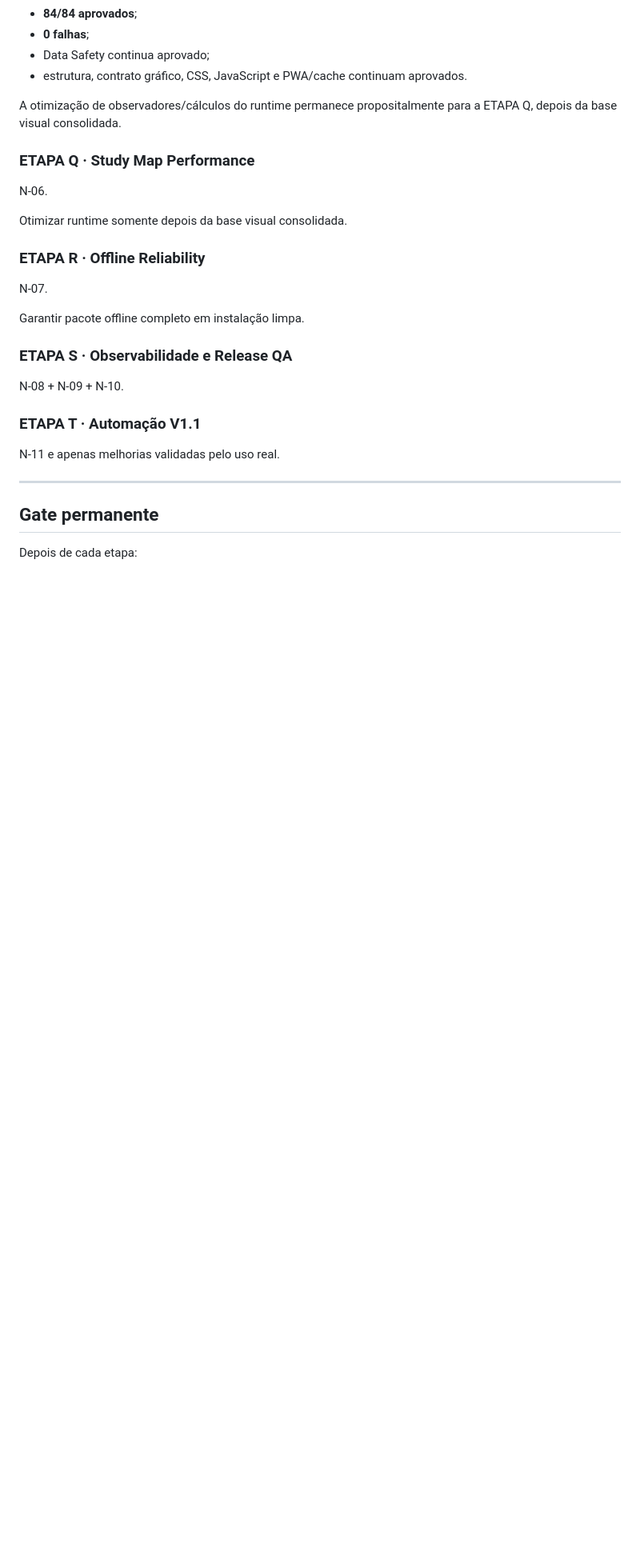
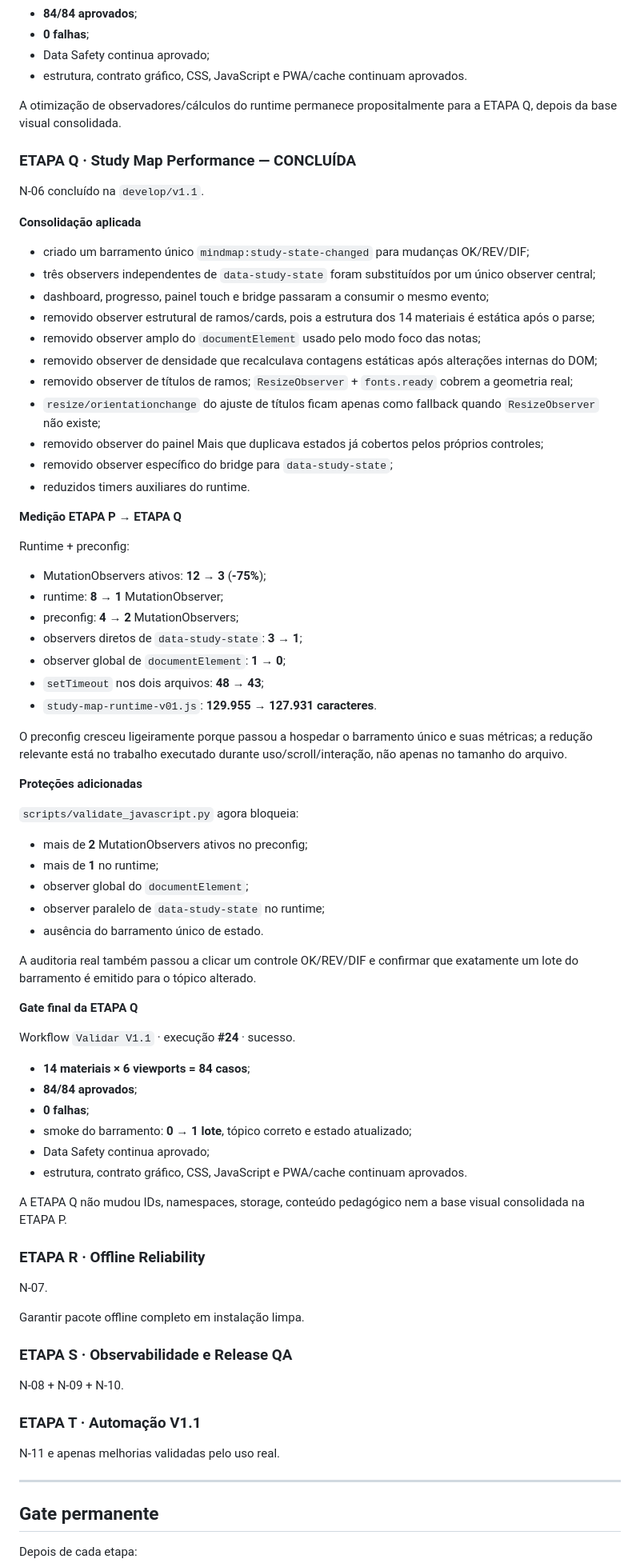
Before and after one commit to saling-vitor/planodeestudos, a Markdown page: docs/V1.1_BACKLOG.md, the part around the change. Shown at 80% size. GitHub-like rendering; blank space fills up the shorter version.

Commit message:
docs(v1.1): fechar Etapa Q Study Map Performance

```diff
--- a/docs/V1.1_BACKLOG.md
+++ b/docs/V1.1_BACKLOG.md
@@ -323,10 +323,62 @@ Workflow `Validar V1.1` · execução **#16** · sucesso.
 
 A otimização de observadores/cálculos do runtime permanece propositalmente para a ETAPA Q, depois da base visual consolidada.
 
-### ETAPA Q · Study Map Performance
-N-06.
+### ETAPA Q · Study Map Performance — CONCLUÍDA
 
-Otimizar runtime somente depois da base visual consolidada.
+N-06 concluído na `develop/v1.1`.
+
+**Consolidação aplicada**
+
+- criado um barramento único `mindmap:study-state-changed` para mudanças OK/REV/DIF;
+- três observers independentes de `data-study-state` foram substituídos por um único observer central;
+- dashboard, progresso, painel touch e bridge passaram a consumir o mesmo evento;
+- removido observer estrutural de ramos/cards, pois a estrutura dos 14 materiais é estática após o parse;
+- removido observer amplo do `documentElement` usado pelo modo foco das notas;
+- removido observer de densidade que recalculava contagens estáticas após alterações internas do DOM;
+- removido observer de títulos de ramos; `ResizeObserver` + `fonts.ready` cobrem a geometria real;
+- `resize/orientationchange` do ajuste de títulos ficam apenas como fallback quando `ResizeObserver` não existe;
+- removido observer do painel Mais que duplicava estados já cobertos pelos próprios controles;
+- removido observer específico do bridge para `data-study-state`;
+- reduzidos timers auxiliares do runtime.
+
+**Medição ETAPA P → ETAPA Q**
+
+Runtime + preconfig:
+
+- MutationObservers ativos: **12 → 3** (**-75%**);
+- runtime: **8 → 1** MutationObserver;
+- preconfig: **4 → 2** MutationObservers;
+- observers diretos de `data-study-state`: **3 → 1**;
+- observer global de `documentElement`: **1 → 0**;
+- `setTimeout` nos dois arquivos: **48 → 43**;
+- `study-map-runtime-v01.js`: **129.955 → 127.931 caracteres**.
+
+O preconfig cresceu ligeiramente porque passou a hospedar o barramento único e suas métricas; a redução relevante está no trabalho executado durante uso/scroll/interação, não apenas no tamanho do arquivo.
+
+**Proteções adicionadas**
+
+`scripts/validate_javascript.py` agora bloqueia:
+
+- mais de **2** MutationObservers ativos no preconfig;
+- mais de **1** no runtime;
+- observer global do `documentElement`;
+- observer paralelo de `data-study-state` no runtime;
+- ausência do barramento único de estado.
+
+A auditoria real também passou a clicar um controle OK/REV/DIF e confirmar que exatamente um lote do barramento é emitido para o tópico alterado.
+
+**Gate final da ETAPA Q**
+
+Workflow `Validar V1.1` · execução **#24** · sucesso.
+
+- **14 materiais × 6 viewports = 84 casos**;
+- **84/84 aprovados**;
+- **0 falhas**;
+- smoke do barramento: **0 → 1 lote**, tópico correto e estado atualizado;
+- Data Safety continua aprovado;
+- estrutura, contrato gráfico, CSS, JavaScript e PWA/cache continuam aprovados.
+
+A ETAPA Q não mudou IDs, namespaces, storage, conteúdo pedagógico nem a base visual consolidada na ETAPA P.
 
 ### ETAPA R · Offline Reliability
 N-07.
```
